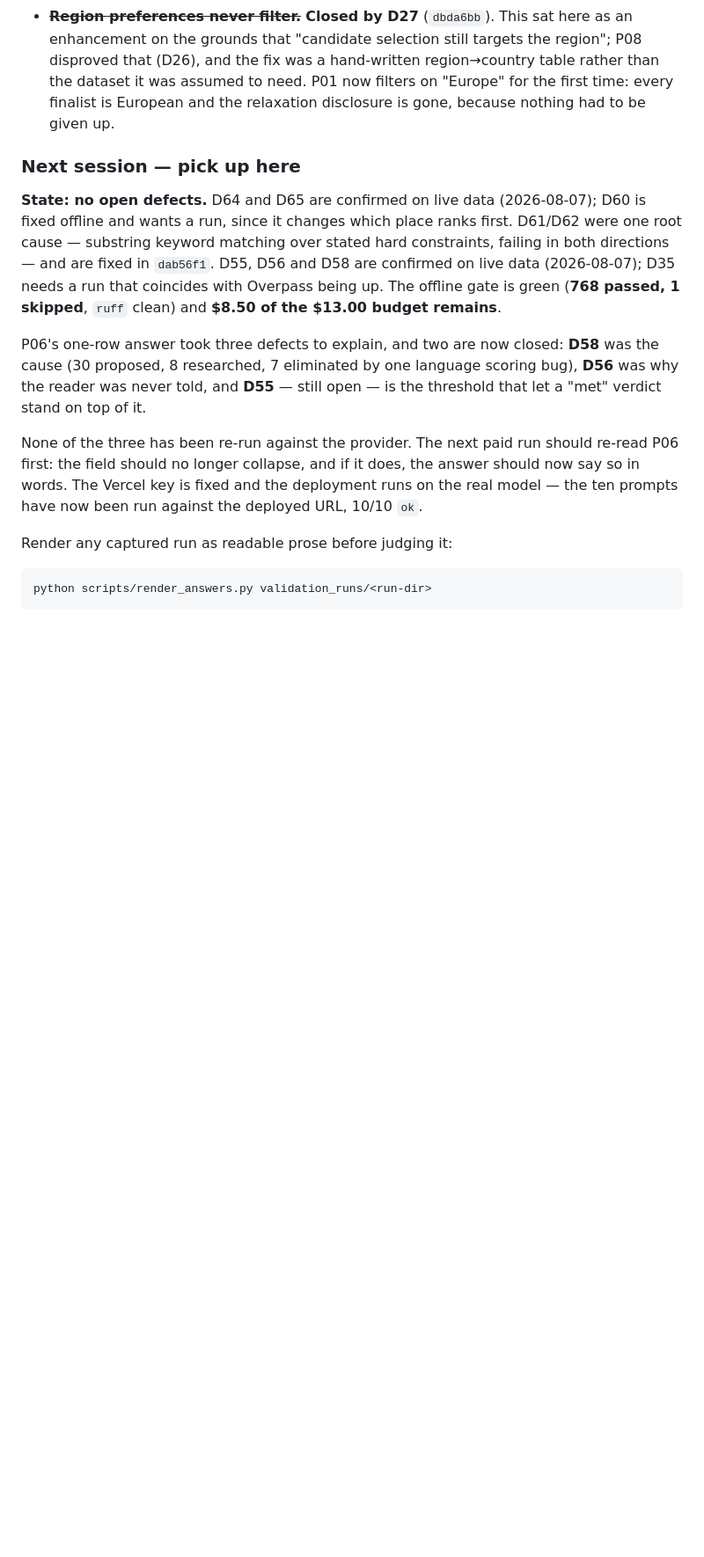
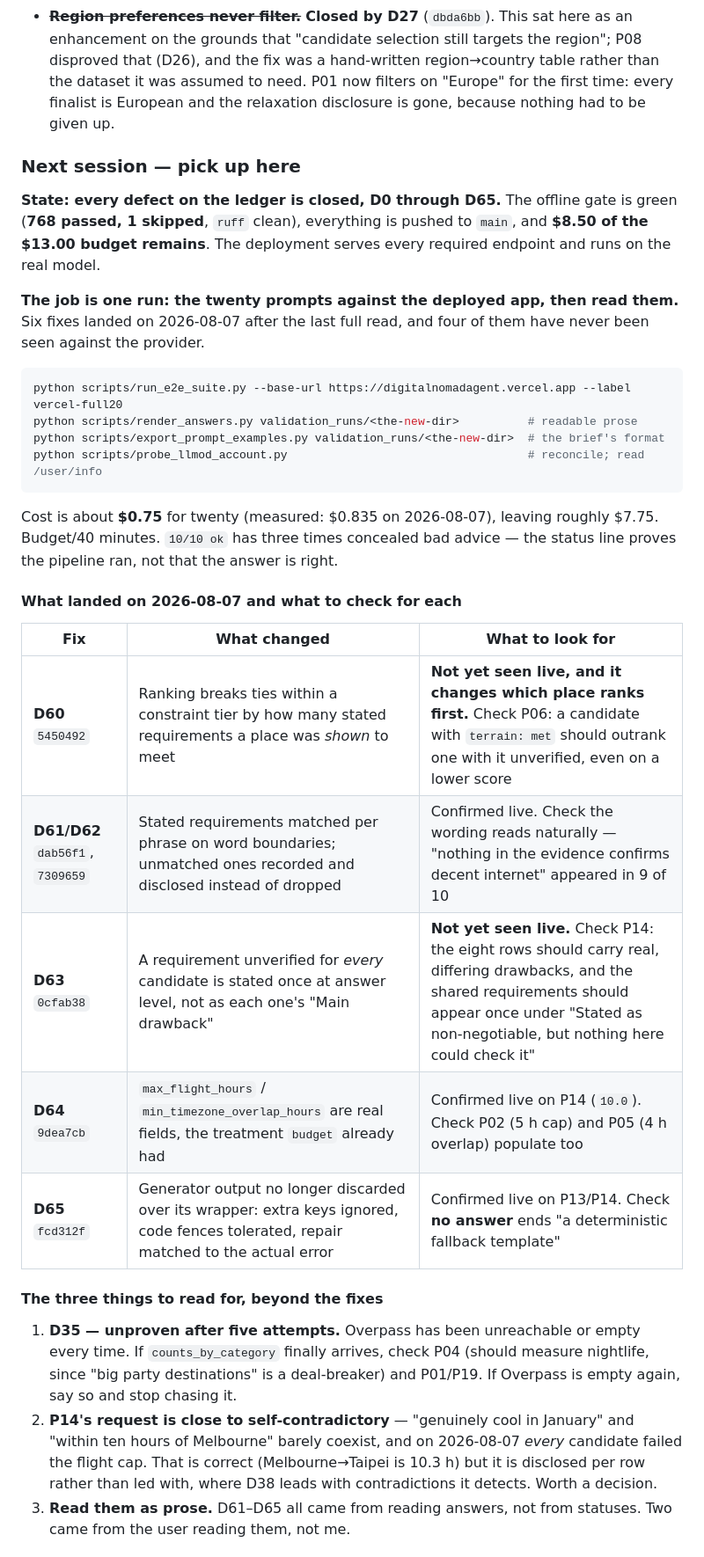
Before and after one commit to edanperetz2/DigitalNomadAgent, a Markdown page: docs/VALIDATION.md, the part around one of its changes. Shown at 88% size. GitHub-like rendering; blank space fills up the shorter version.

Commit message:
Write the handover for the verification run
Rewrites the next-session section, which had gone stale -- it still
described D55 as open and led with P06's collapse, both superseded.

The remaining job is one run: the twenty prompts against the deployed
app, then read them. Records what landed on 2026-08-07 and what to look
for per fix, marking which have been seen against the provider (D61,
D62, D64, D65) and which have not (D60, D63). D60 matters most there
because it changes which place ranks first.

Also carries forward the three things worth reading for beyond the
fixes: D35 unproven after five attempts, P14's near-contradictory
request being disclosed per row rather than led with, and the standing
lesson that every defect since D31 came from reading answers rather than
statuses -- two of the most recent from the user reading them.

Submission state is recorded against the live URL, with the three things
left undone named: Supabase/Pinecone, the button label, and the diagram
still saying PlaceMatch.

Co-Authored-By: Claude Opus 5 <noreply@anthropic.com>

````diff
--- a/docs/VALIDATION.md
+++ b/docs/VALIDATION.md
@@ -597,21 +603,47 @@ Two things came out of the investigation itself, both fixed in `4cf8bc4`:
 
 ### Next session — pick up here
 
-**State: no open defects.** D64 and D65 are confirmed on live data (2026-08-07); D60 is fixed offline and wants a run, since it changes which place ranks first. D61/D62 were one root cause — substring keyword matching over stated hard constraints, failing in both directions — and are fixed in `dab56f1`. D55, D56 and D58 are confirmed on live data (2026-08-07); D35 needs a run that coincides with Overpass being up. The offline gate is green (**768 passed,
-1 skipped**, `ruff` clean) and **$8.50 of the $13.00 budget remains**.
+**State: every defect on the ledger is closed, D0 through D65.** The offline gate
+is green (**768 passed, 1 skipped**, `ruff` clean), everything is pushed to
+`main`, and **$8.50 of the $13.00 budget remains**. The deployment serves every
+required endpoint and runs on the real model.
 
-P06's one-row answer took three defects to explain, and two are now closed:
-**D58** was the cause (30 proposed, 8 researched, 7 eliminated by one language
-scoring bug), **D56** was why the reader was never told, and **D55** — still open
-— is the threshold that let a "met" verdict stand on top of it.
-
-None of the three has been re-run against the provider. The next paid run should
-re-read P06 first: the field should no longer collapse, and if it does, the
-answer should now say so in words. The Vercel key is fixed and the deployment runs on the real
-model — the ten prompts have now been run against the deployed URL, 10/10 `ok`.
-
-Render any captured run as readable prose before judging it:
+**The job is one run: the twenty prompts against the deployed app, then read
+them.** Six fixes landed on 2026-08-07 after the last full read, and four of them
+have never been seen against the provider.
 
 ```bash
-python scripts/render_answers.py validation_runs/<run-dir>
+python scripts/run_e2e_suite.py --base-url https://digitalnomadagent.vercel.app --label vercel-full20
+python scripts/render_answers.py validation_runs/<the-new-dir>          # readable prose
+python scripts/export_prompt_examples.py validation_runs/<the-new-dir>  # the brief's format
+python scripts/probe_llmod_account.py                                   # reconcile; read /user/info
 ```
+
+Cost is about **$0.75** for twenty (measured: $0.835 on 2026-08-07), leaving
+roughly $7.75. Budget/40 minutes. `10/10 ok` has three times concealed bad
+advice — the status line proves the pipeline ran, not that the answer is right.
+
+#### What landed on 2026-08-07 and what to check for each
+
+| Fix | What changed | What to look for |
+|---|---|---|
+| **D60** `5450492` | Ranking breaks ties within a constraint tier by how many stated requirements a place was *shown* to meet | **Not yet seen live, and it changes which place ranks first.** Check P06: a candidate with `terrain: met` should outrank one with it unverified, even on a lower score |
+| **D61/D62** `dab56f1`, `7309659` | Stated requirements matched per phrase on word boundaries; unmatched ones recorded and disclosed instead of dropped | Confirmed live. Check the wording reads naturally — "nothing in the evidence confirms decent internet" appeared in 9 of 10 |
+| **D63** `0cfab38` | A requirement unverified for *every* candidate is stated once at answer level, not as each one's "Main drawback" | **Not yet seen live.** Check P14: the eight rows should carry real, differing drawbacks, and the shared requirements should appear once under "Stated as non-negotiable, but nothing here could check it" |
+| **D64** `9dea7cb` | `max_flight_hours` / `min_timezone_overlap_hours` are real fields, the treatment `budget` already had | Confirmed live on P14 (`10.0`). Check P02 (5 h cap) and P05 (4 h overlap) populate too |
+| **D65** `fcd312f` | Generator output no longer discarded over its wrapper: extra keys ignored, code fences tolerated, repair matched to the actual error | Confirmed live on P13/P14. Check **no answer** ends "a deterministic fallback template" |
+
+#### The three things to read for, beyond the fixes
+
+1. **D35 — unproven after five attempts.** Overpass has been unreachable or
+   empty every time. If `counts_by_category` finally arrives, check P04 (should
+   measure nightlife, since "big party destinations" is a deal-breaker) and
+   P01/P19. If Overpass is empty again, say so and stop chasing it.
+2. **P14's request is close to self-contradictory** — "genuinely cool in January"
+   and "within ten hours of Melbourne" barely coexist, and on 2026-08-07 *every*
+   candidate failed the flight cap. That is correct (Melbourne→Taipei is 10.3 h)
+   but it is disclosed per row rather than led with, where D38 leads with
+   contradictions it detects. Worth a decision.
+3. **Read them as prose.** D61–D65 all came from reading answers, not from
+   statuses. Two came from the user reading them, not me.
+
````
Also changed, not shown: other parts of docs/VALIDATION.md (+24 -3 lines).
